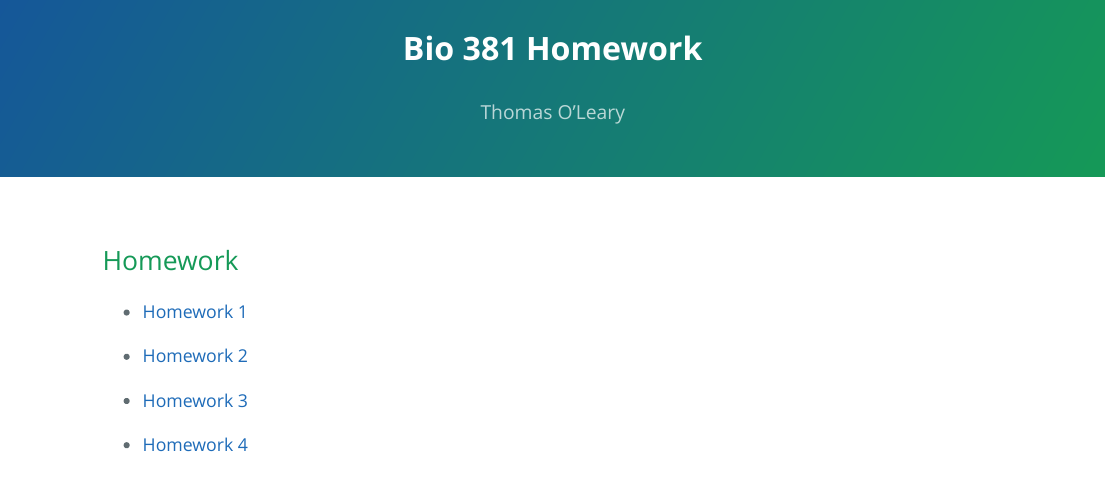
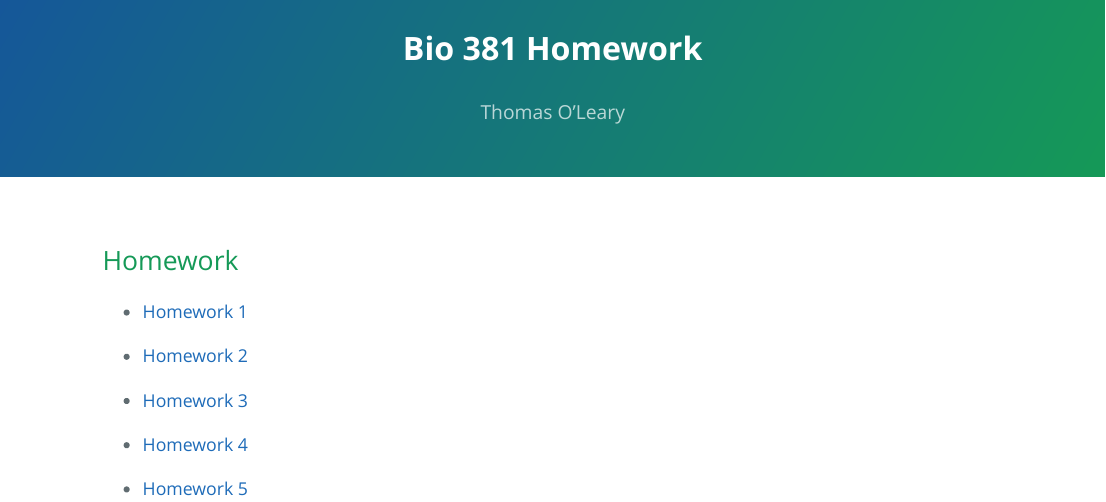
Before and after one commit to tsoleary/comp_bio, an R Markdown document (index.Rmd): the page in a window 1100 px wide, from its top. The pictures show the output file index.html that the author committed with the source, opened offline.

Commit message:
homework 5 update

```diff
--- a/index.Rmd
+++ b/index.Rmd
@@ -16,3 +16,5 @@ output:
 - [Homework 3](https://tsoleary.github.io/comp_bio/homework_3.html)
 
 - [Homework 4](https://tsoleary.github.io/comp_bio/homework_4.html)
+
+- [Homework 5](https://tsoleary.github.io/comp_bio/homework_5.html)
```
Also changed, not shown: index.html.
